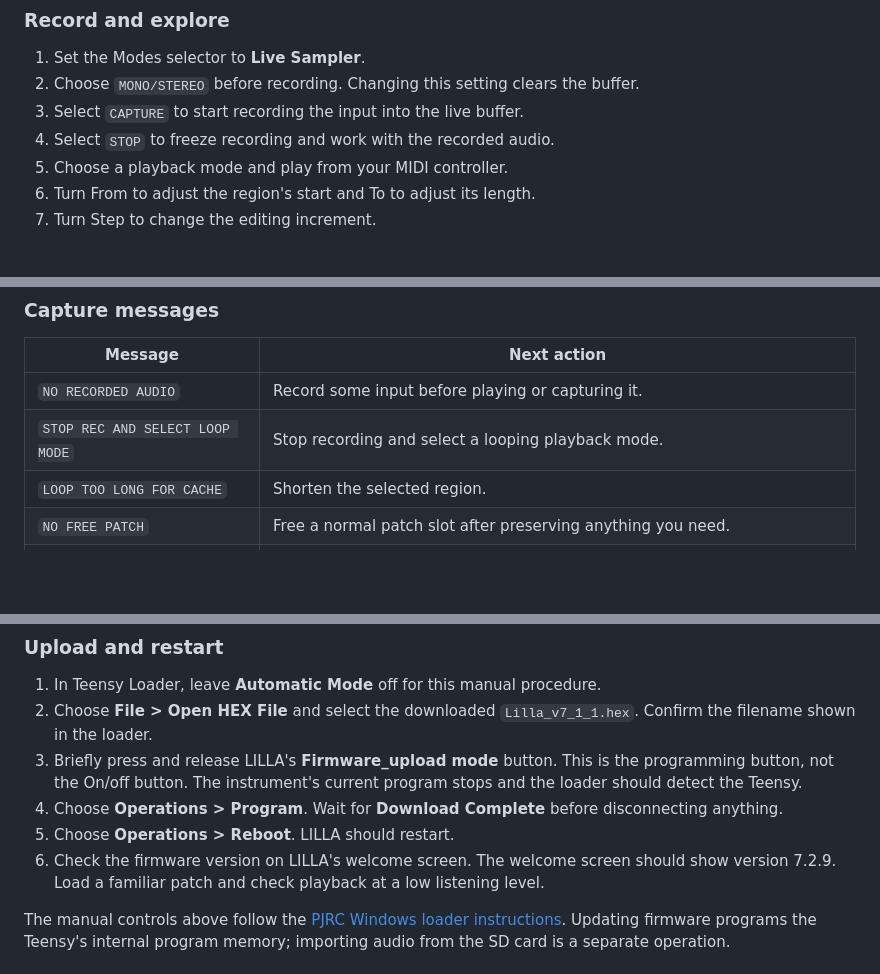
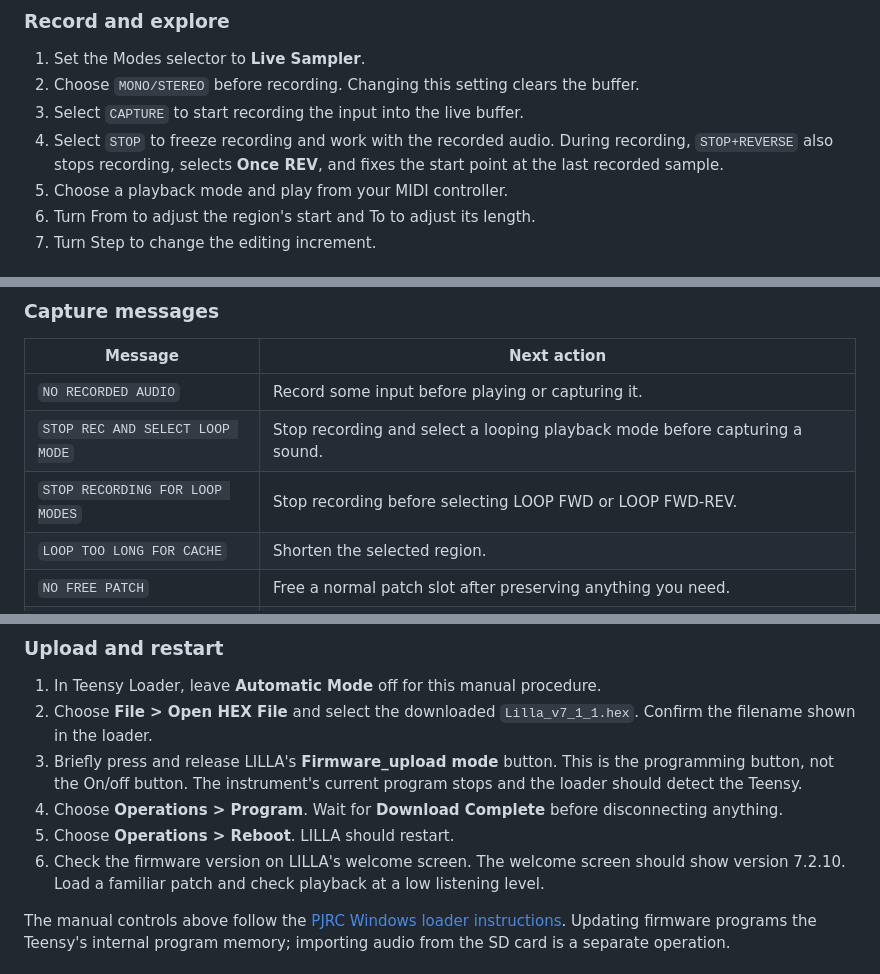
Before and after one commit to SandroGrassia/Lilla_Audio_Sampler, a Markdown page: User Guide.md, 3 parts joined by grey strips. GitHub-like rendering; blank space fills up the shorter version.

```diff
--- a/User Guide.md
+++ b/User Guide.md
@@ -615,7 +615,7 @@ The live buffer is temporary and is lost at power-off. Use the capture-to-patch
 1. Set the Modes selector to **Live Sampler**.
 2. Choose `MONO/STEREO` before recording. Changing this setting clears the buffer.
 3. Select `CAPTURE` to start recording the input into the live buffer.
-4. Select `STOP` to freeze recording and work with the recorded audio.
+4. Select `STOP` to freeze recording and work with the recorded audio. During recording, `STOP+REVERSE` also stops recording, selects **Once REV**, and fixes the start point at the last recorded sample.
 5. Choose a playback mode and play from your MIDI controller.
 6. Turn From to adjust the region's start and To to adjust its length.
 7. Turn Step to change the editing increment.
@@ -704,7 +715,8 @@ You are not being asked to save patch 200. The warning protects edits to the pre
 | Message | Next action |
 | --- | --- |
 | `NO RECORDED AUDIO` | Record some input before playing or capturing it. |
-| `STOP REC AND SELECT LOOP MODE` | Stop recording and select a looping playback mode. |
+| `STOP REC AND SELECT LOOP MODE` | Stop recording and select a looping playback mode before capturing a sound. |
+| `STOP RECORDING FOR LOOP MODES` | Stop recording before selecting LOOP FWD or LOOP FWD-REV. |
 | `LOOP TOO LONG FOR CACHE` | Shorten the selected region. |
 | `NO FREE PATCH` | Free a normal patch slot after preserving anything you need. |
 | `NO FREE SOUND / CACHE / FILE` | Save pending work and review available sound, audio-cache and file resources. |
@@ -1013,7 +1025,7 @@ Lower your amplifier or mixer level, then connect LILLA's USB-C connector to the
 3. Briefly press and release LILLA's **Firmware_upload mode** button. This is the programming button, not the On/off button. The instrument's current program stops and the loader should detect the Teensy.
 4. Choose **Operations > Program**. Wait for **Download Complete** before disconnecting anything.
 5. Choose **Operations > Reboot**. LILLA should restart.
-6. Check the firmware version on LILLA's welcome screen. The welcome screen should show version 7.2.9. Load a familiar patch and check playback at a low listening level.
+6. Check the firmware version on LILLA's welcome screen. The welcome screen should show version 7.2.10. Load a familiar patch and check playback at a low listening level.
 
 The manual controls above follow the [PJRC Windows loader instructions](https://www.pjrc.com/teensy/loader_win10.html). Updating firmware programs the Teensy's internal program memory; importing audio from the SD card is a separate operation.
 
```
Also changed, not shown: other parts of User Guide.md (+19 -8 lines), FIRMWARE_ARCHITECTURE.md (+1 -1 lines), docs/release-notes-7.2.10.md (added, +11 -0 lines), docs/animations/live-forward-minus-octave.gif, docs/animations/live-forward-plus-octave.gif, 6 other files.
